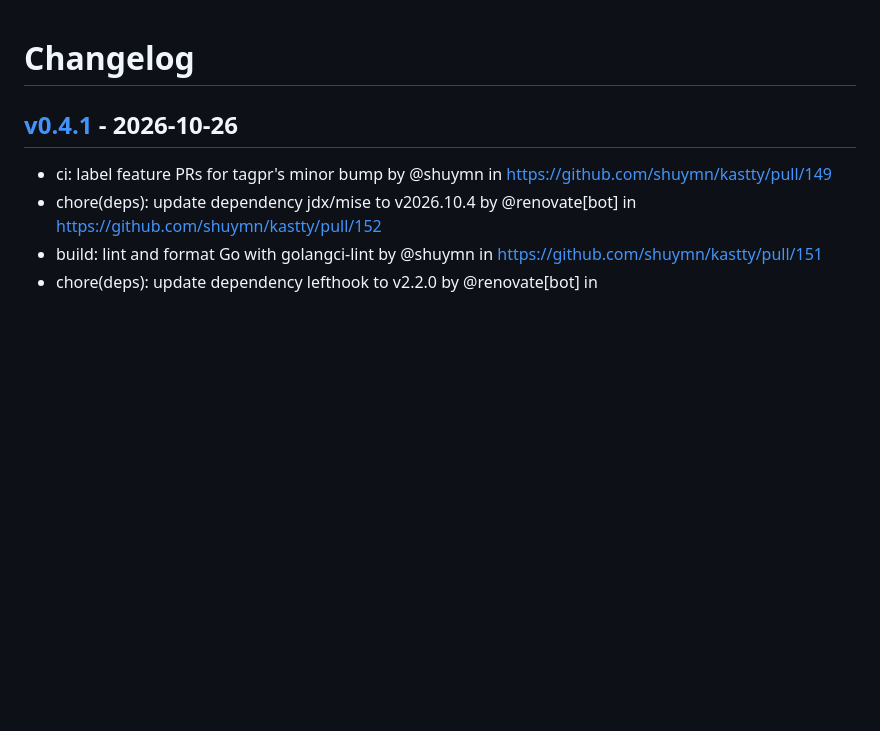
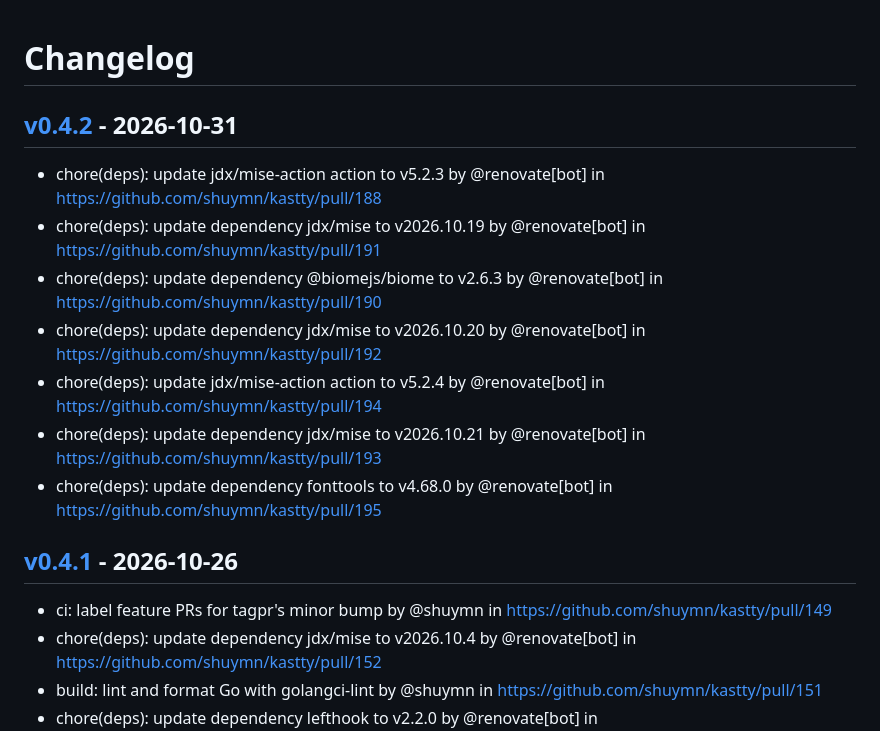
Before and after one commit to shuymn/kastty, a Markdown page: CHANGELOG.md, the part around the change. Drawn GitHub-style; blank space fills up the shorter version.

Commit message:
[tagpr] update CHANGELOG.md

```diff
--- a/CHANGELOG.md
+++ b/CHANGELOG.md
@@ -1,4 +1,14 @@
 # Changelog
+
+## [v0.4.2](https://github.com/shuymn/kastty/compare/v0.4.1...v0.4.2) - 2026-10-31
+
+- chore(deps): update jdx/mise-action action to v5.2.3 by @renovate[bot] in https://github.com/shuymn/kastty/pull/188
+- chore(deps): update dependency jdx/mise to v2026.10.19 by @renovate[bot] in https://github.com/shuymn/kastty/pull/191
+- chore(deps): update dependency @biomejs/biome to v2.6.3 by @renovate[bot] in https://github.com/shuymn/kastty/pull/190
+- chore(deps): update dependency jdx/mise to v2026.10.20 by @renovate[bot] in https://github.com/shuymn/kastty/pull/192
+- chore(deps): update jdx/mise-action action to v5.2.4 by @renovate[bot] in https://github.com/shuymn/kastty/pull/194
+- chore(deps): update dependency jdx/mise to v2026.10.21 by @renovate[bot] in https://github.com/shuymn/kastty/pull/193
+- chore(deps): update dependency fonttools to v4.68.0 by @renovate[bot] in https://github.com/shuymn/kastty/pull/195
 
 ## [v0.4.1](https://github.com/shuymn/kastty/compare/v0.4.0...v0.4.1) - 2026-10-26
 
```
